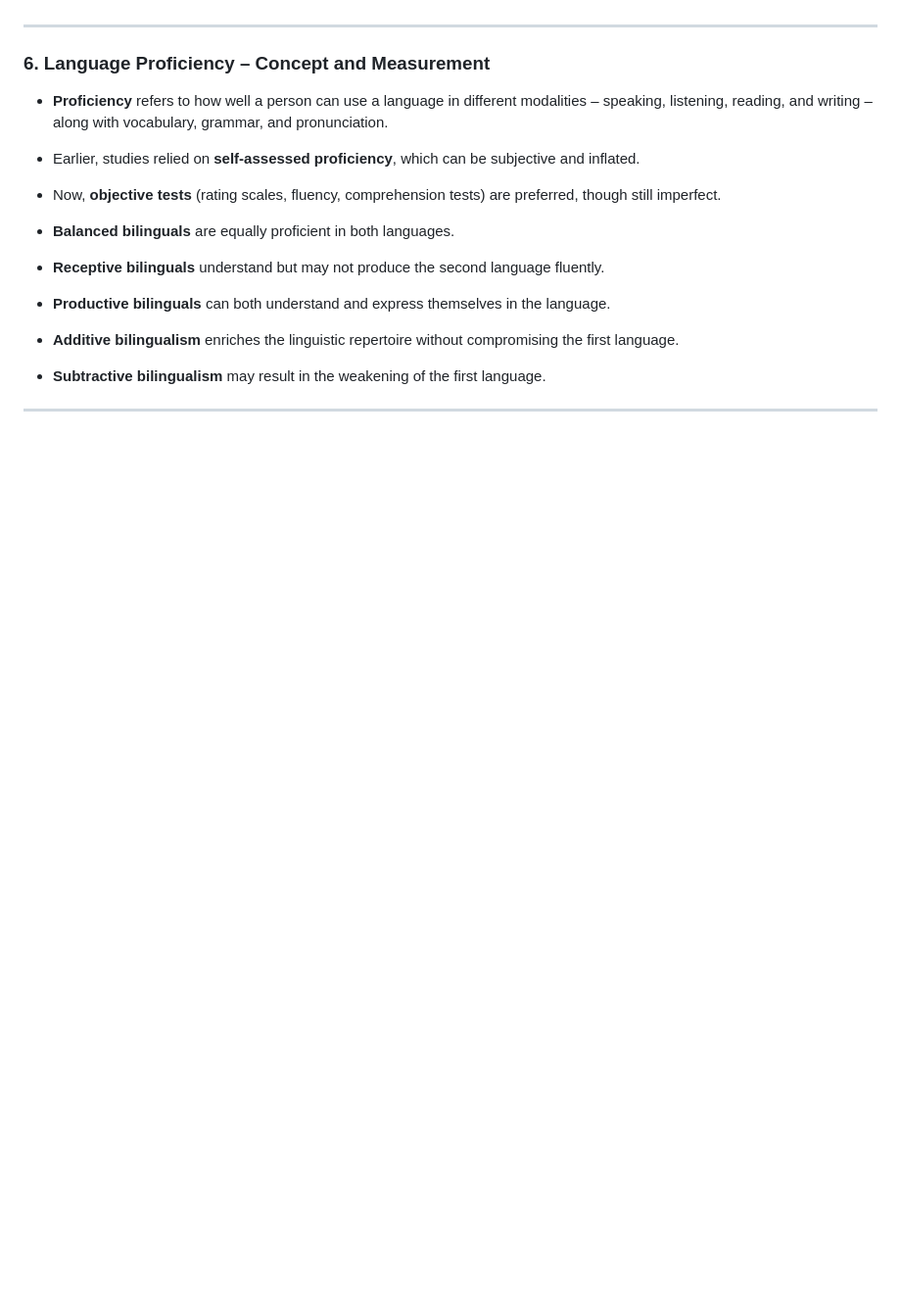
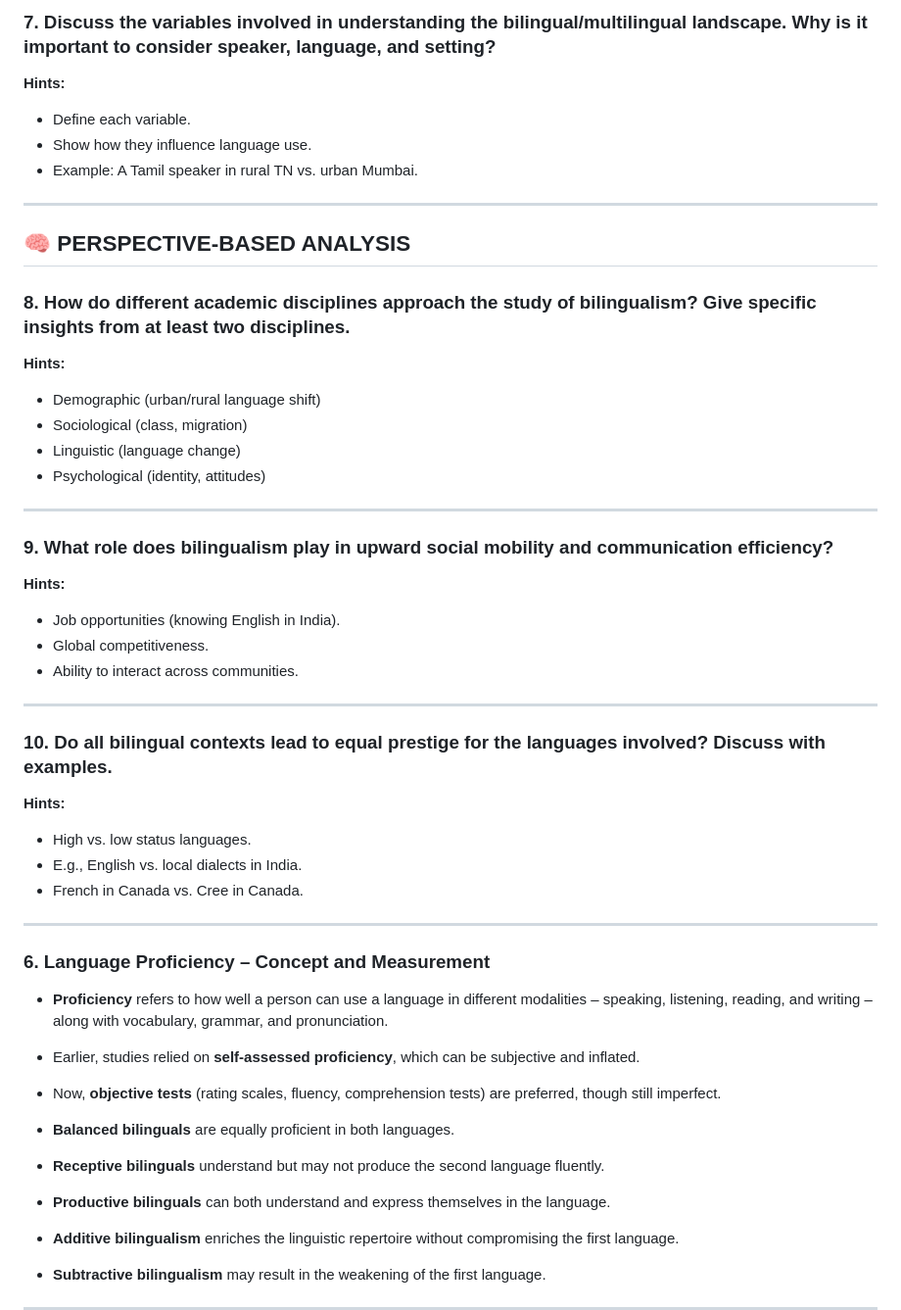
Before and after one commit to rpyaduvanshi950/My-Learning-Notes, a Markdown page: CGS622/Lec1-3.md, the part around the change printed below. Shown: that part at 98% size. GitHub-like rendering; blank space fills up the shorter version.

```diff
--- a/CGS622/Lec1-3.md
+++ b/CGS622/Lec1-3.md
@@ -122,3 +195,43 @@ Lack of cohesion makes it harder to preserve and transmit the language to future
+### **7. Discuss the variables involved in understanding the bilingual/multilingual landscape. Why is it important to consider speaker, language, and setting?**
+
+**Hints:**
+
+* Define each variable.
+* Show how they influence language use.
+* Example: A Tamil speaker in rural TN vs. urban Mumbai.
+
+---
+
+## 🧠 PERSPECTIVE-BASED ANALYSIS
+
+### **8. How do different academic disciplines approach the study of bilingualism? Give specific insights from at least two disciplines.**
+
+**Hints:**
+
+* Demographic (urban/rural language shift)
+* Sociological (class, migration)
+* Linguistic (language change)
+* Psychological (identity, attitudes)
+
+---
+
+### **9. What role does bilingualism play in upward social mobility and communication efficiency?**
+
+**Hints:**
+
+* Job opportunities (knowing English in India).
+* Global competitiveness.
+* Ability to interact across communities.
+
+---
+
+### **10. Do all bilingual contexts lead to equal prestige for the languages involved? Discuss with examples.**
+
+**Hints:**
+
+* High vs. low status languages.
+* E.g., English vs. local dialects in India.
+* French in Canada vs. Cree in Canada.
 
 ---
 
```
Also changed, not shown: other parts of CGS622/Lec1-3.md (+126 -53 lines).
